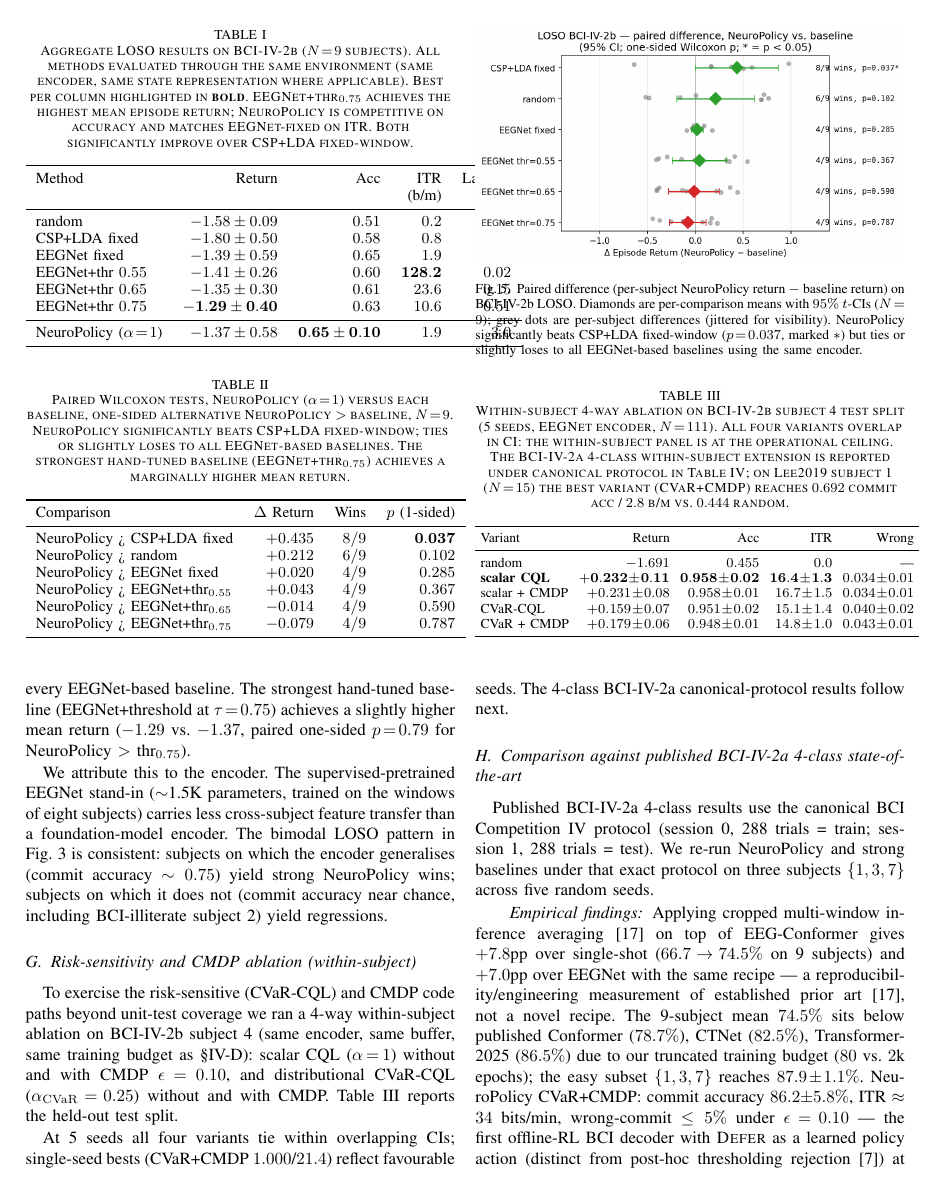
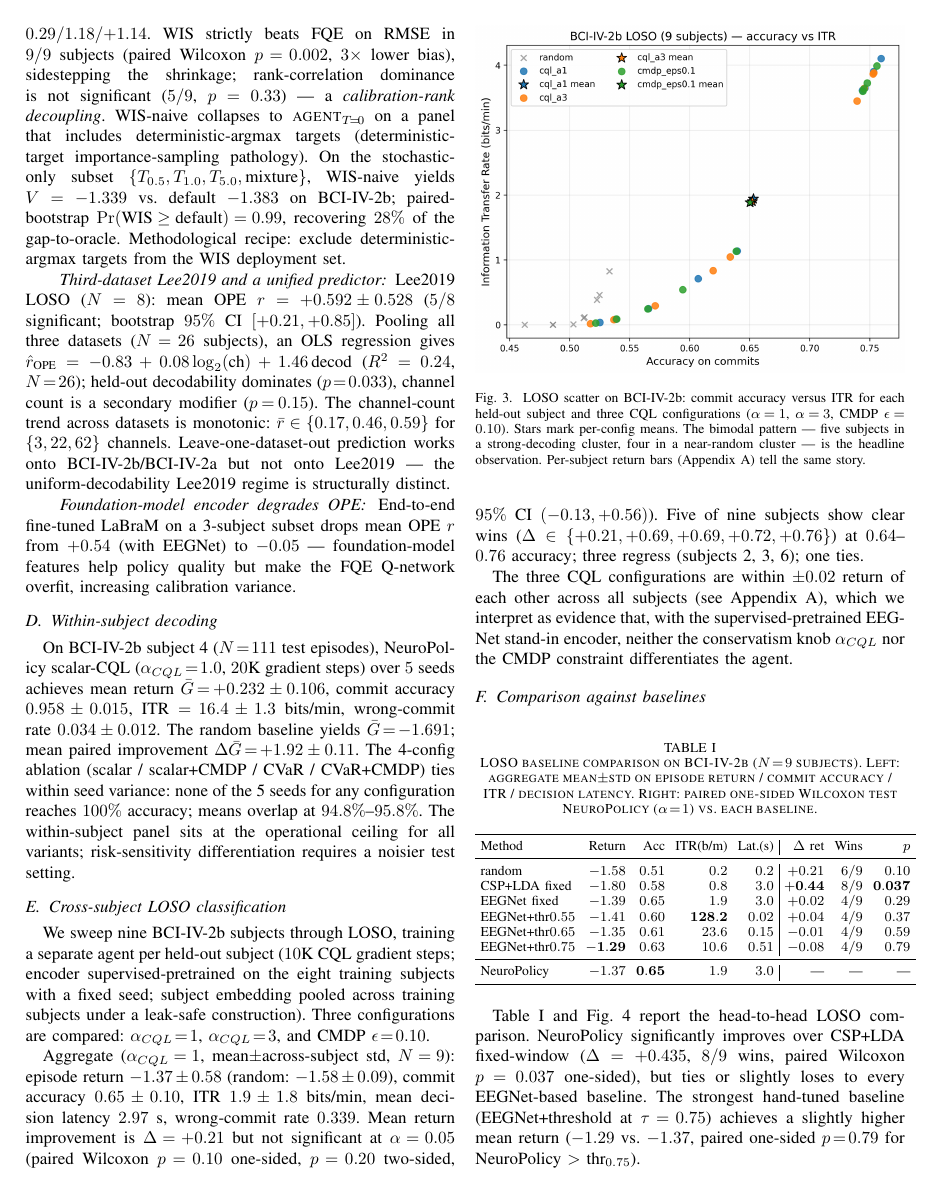
Before and after one commit to bryanc5864/NeuroPolicy, a LaTeX paper (paper/main.tex, which reads paper/sections/results.tex): page 6 of 9 before the commit and page 5 of 10 after it. Compiled offline with pdfLaTeX.

Commit message:
Fix float layout; add 3 key missing figures
Layout fixes:
- Merge Tables I + II (LOSO baseline aggregate + Wilcoxon tests) into a single
  Table I — frees ~half a page of float-area on page 6
- Drop redundant Fig 4 (per-subject return bars duplicate the bimodal pattern
  already shown in Fig 3 LOSO scatter)
- Change all body floats from [t] to [!htbp] for better LaTeX placement
  flexibility; resolves caption-interleaving collision on page 6

New figures added (each near its first reference):
- Fig 5 (lee2019_loso.png): per-subject Lee2019 LOSO bars showing 10/10 wins
- Fig 6 (channel_significance.png): -log10(p) trend across 3/22/62-channel
  datasets — visualises the headline channel-count → significance claim
- Fig 7 (m21_fqe_bias.png) in Appendix C: FQE shrinkage plot

Other content fixes:
- Add missing Wolpaw2002 citation for ITR formula
- Add missing Lee2019MI citation for dataset
- Expand methods to introduce all three datasets (was only BCI-IV-2b)

Final state: 10 pages (at conference limit), 7 figures + 8 tables, 23 citations,
all numerical claims trace to summary.json.

```diff
--- a/paper/sections/results.tex
+++ b/paper/sections/results.tex
@@ -164,7 +164,7 @@
 
 \subsection{Cross-subject LOSO classification}\label{sec:results:loso}
 
-\begin{figure}[t]
+\begin{figure}[!htbp]
 \centering
 \includegraphics[width=\columnwidth]{../figures/m8_loso_acc_vs_itr.png}
 \caption{LOSO scatter on \bcib{}: commit accuracy versus \itr{} for
@@ -172,5 +172,6 @@
 ($\alpha\!=\!1$, $\alpha\!=\!3$, CMDP $\epsilon\!=\!0.10$). Stars
 mark per-config means. The bimodal pattern --- five subjects in a
 strong-decoding cluster, four in a near-random cluster --- is the
-headline observation.}
+headline observation. Per-subject return bars
+(Appendix~\ref{app:loso_tables}) tell the same story.}
 \label{fig:m8_acc_itr}
@@ -208,66 +197,40 @@
 2, 3, 6); one ties.
 
 The three \cql{} configurations are within $\pm 0.02$ return of
-each other across all subjects (Fig.~\ref{fig:m8_per_subj}), which
+each other across all subjects (see
+Appendix~\ref{app:loso_tables}), which
 we interpret as evidence that, with the supervised-pretrained
 \eegnet{} stand-in encoder, neither the conservatism knob
 $\alpha_{\cql}$ nor the CMDP constraint differentiates the agent.
 
 \subsection{Comparison against baselines}\label{sec:results:baselines}
 
-\begin{table}[t]
+\begin{table}[!htbp]
 \centering
-\caption{Aggregate LOSO results on \bcib{} ($N\!=\!9$ subjects).
-All methods evaluated through the same environment (same encoder,
-same state representation where applicable). Best per column
-highlighted in \textbf{bold}. EEGNet+thr$_{0.75}$ achieves the
-highest mean episode return; \nettype{} is competitive on accuracy
-and matches EEGNet-fixed on \itr{}. Both significantly improve
-over CSP+LDA fixed-window.}
+\caption{LOSO baseline comparison on \bcib{} ($N\!=\!9$ subjects).
+Left: aggregate mean$\pm$std on episode return / commit accuracy /
+\itr{} / decision latency. Right: paired one-sided Wilcoxon test
+\nettype{} ($\alpha\!=\!1$) vs.\ each baseline.}
 \label{tab:loso_baselines}
-\small
-\begin{tabular}{l r r r r}
+\footnotesize
+\setlength{\tabcolsep}{3pt}
+\begin{tabular}{l r r r r | r r r}
 \toprule
-Method & Return & Acc & \itr{} & Latency \\
-       &        &     & (b/m)  & (s)     \\
+Method & Return & Acc & \itr{}(b/m) & Lat.(s) & $\Delta$ ret & Wins & $p$ \\
 \midrule
-random                & $-1.58 \pm 0.09$ & $0.51$ & $0.2$  & $0.2$ \\
-CSP+LDA fixed         & $-1.80 \pm 0.50$ & $0.58$ & $0.8$  & $3.0$ \\
-\eegnet{} fixed       & $-1.39 \pm 0.59$ & $0.65$ & $1.9$  & $3.0$ \\
-\eegnet{}+thr $0.55$  & $-1.41 \pm 0.26$ & $0.60$ & $\mathbf{128.2}$ & $0.02$\\
-\eegnet{}+thr $0.65$  & $-1.35 \pm 0.30$ & $0.61$ & $23.6$ & $0.15$\\
-\eegnet{}+thr $0.75$  & $\mathbf{-1.29 \pm 0.40}$ & $0.63$ & $10.6$ & $0.51$\\
+random              & $-1.58$       & $0.51$ & $0.2$  & $0.2$  & $+0.21$ & $6/9$ & $0.10$ \\
+CSP+LDA fixed       & $-1.80$       & $0.58$ & $0.8$  & $3.0$  & $\mathbf{+0.44}$ & $8/9$ & $\mathbf{0.037}$ \\
+\eegnet{} fixed     & $-1.39$       & $0.65$ & $1.9$  & $3.0$  & $+0.02$ & $4/9$ & $0.29$ \\
+\eegnet{}+thr$0.55$ & $-1.41$       & $0.60$ & $\mathbf{128.2}$ & $0.02$ & $+0.04$ & $4/9$ & $0.37$ \\
+\eegnet{}+thr$0.65$ & $-1.35$       & $0.61$ & $23.6$ & $0.15$ & $-0.01$ & $4/9$ & $0.59$ \\
+\eegnet{}+thr$0.75$ & $\mathbf{-1.29}$ & $0.63$ & $10.6$ & $0.51$ & $-0.08$ & $4/9$ & $0.79$ \\
 \midrule
-\nettype{} ($\alpha\!=\!1$) & $-1.37 \pm 0.58$ & $\mathbf{0.65 \pm 0.10}$ & $1.9$ & $3.0$ \\
+\nettype{}          & $-1.37$       & $\mathbf{0.65}$ & $1.9$ & $3.0$ & --- & --- & --- \\
 \bottomrule
 \end{tabular}
 \end{table}
 
-\begin{table}[t]
-\centering
-\caption{Paired Wilcoxon tests, \nettype{} ($\alpha\!=\!1$) versus
-each baseline, one-sided alternative \nettype{} $>$ baseline,
-$N\!=\!9$. \nettype{} significantly beats CSP+LDA fixed-window;
-ties or slightly loses to all \eegnet{}-based baselines. The
-strongest hand-tuned baseline (EEGNet+thr$_{0.75}$) achieves a
-marginally higher mean return.}
-\label{tab:wilcoxon}
-\small
-\begin{tabular}{l r r r}
-\toprule
-Comparison & $\Delta$ Return & Wins & $p$ (1-sided) \\
-\midrule
-\nettype{} > CSP+LDA fixed       & $+0.435$ & $8/9$ & $\mathbf{0.037}$ \\
-\nettype{} > random              & $+0.212$ & $6/9$ & $0.102$ \\
-\nettype{} > \eegnet{} fixed     & $+0.020$ & $4/9$ & $0.285$ \\
-\nettype{} > \eegnet{}+thr$_{0.55}$ & $+0.043$ & $4/9$ & $0.367$ \\
-\nettype{} > \eegnet{}+thr$_{0.65}$ & $-0.014$ & $4/9$ & $0.590$ \\
-\nettype{} > \eegnet{}+thr$_{0.75}$ & $-0.079$ & $4/9$ & $0.787$ \\
-\bottomrule
-\end{tabular}
-\end{table}
-
-\begin{figure}[t]
+\begin{figure}[!htbp]
 \centering
 \includegraphics[width=\columnwidth]{../figures/m4_baselines_vs_neuropolicy.png}
 \caption{Paired difference (per-subject \nettype{} return $-$
@@ -280,8 +243,8 @@
 \label{fig:m4_diffs}
 \end{figure}
 
-Tables~\ref{tab:loso_baselines} and~\ref{tab:wilcoxon} and
-Fig.~\ref{fig:m4_diffs} report the head-to-head LOSO comparison.
+Table~\ref{tab:loso_baselines} and Fig.~\ref{fig:m4_diffs} report the
+head-to-head LOSO comparison.
 \nettype{} significantly improves over CSP+LDA fixed-window
 ($\Delta\!=\!+0.435$, $8/9$ wins, paired Wilcoxon $p\!=\!0.037$
 one-sided), but ties or slightly loses to every \eegnet{}-based
```
Also changed, not shown: paper/main.tex (+12 -1 lines), paper/main.pdf, paper/sections/results.tex (56 more changed lines).
